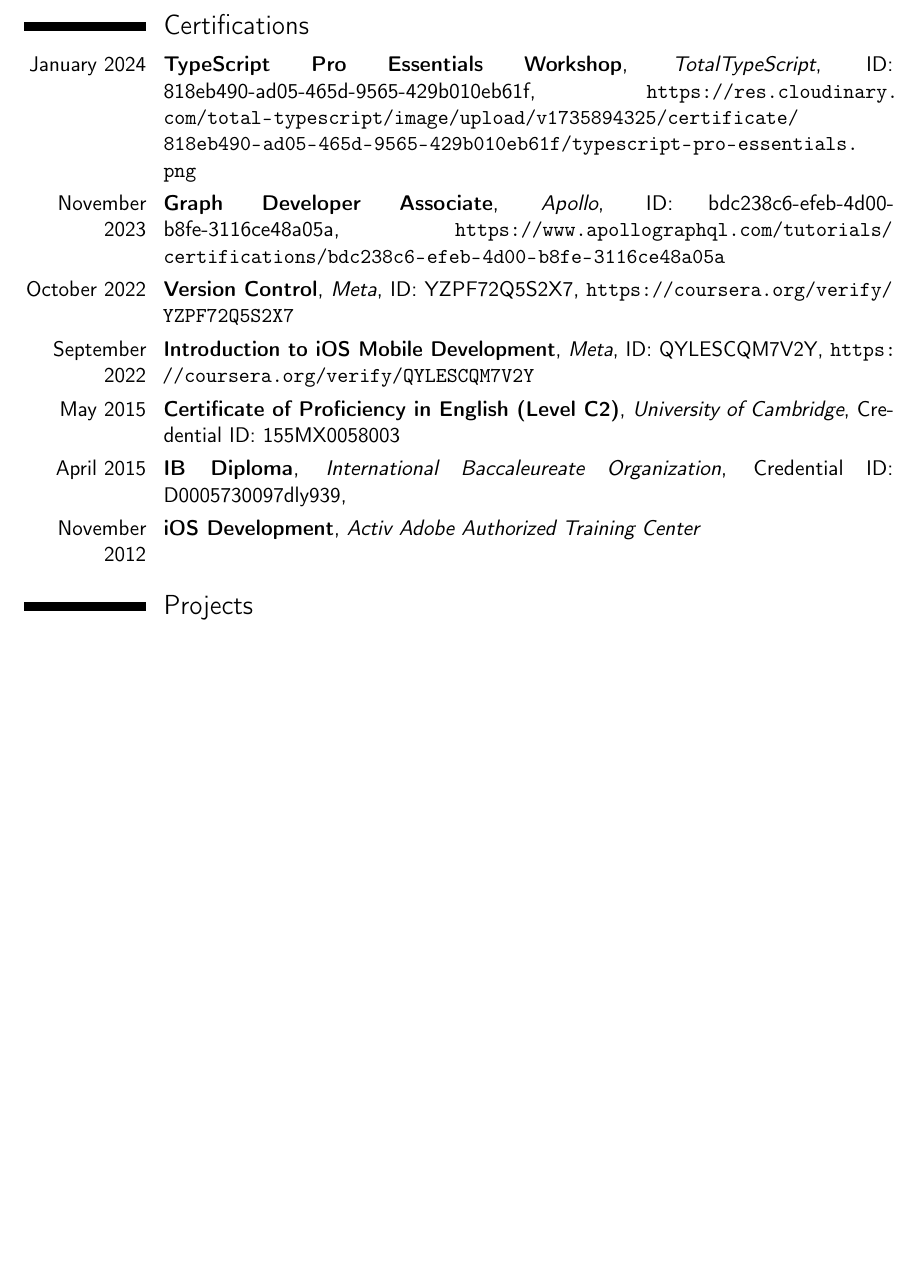
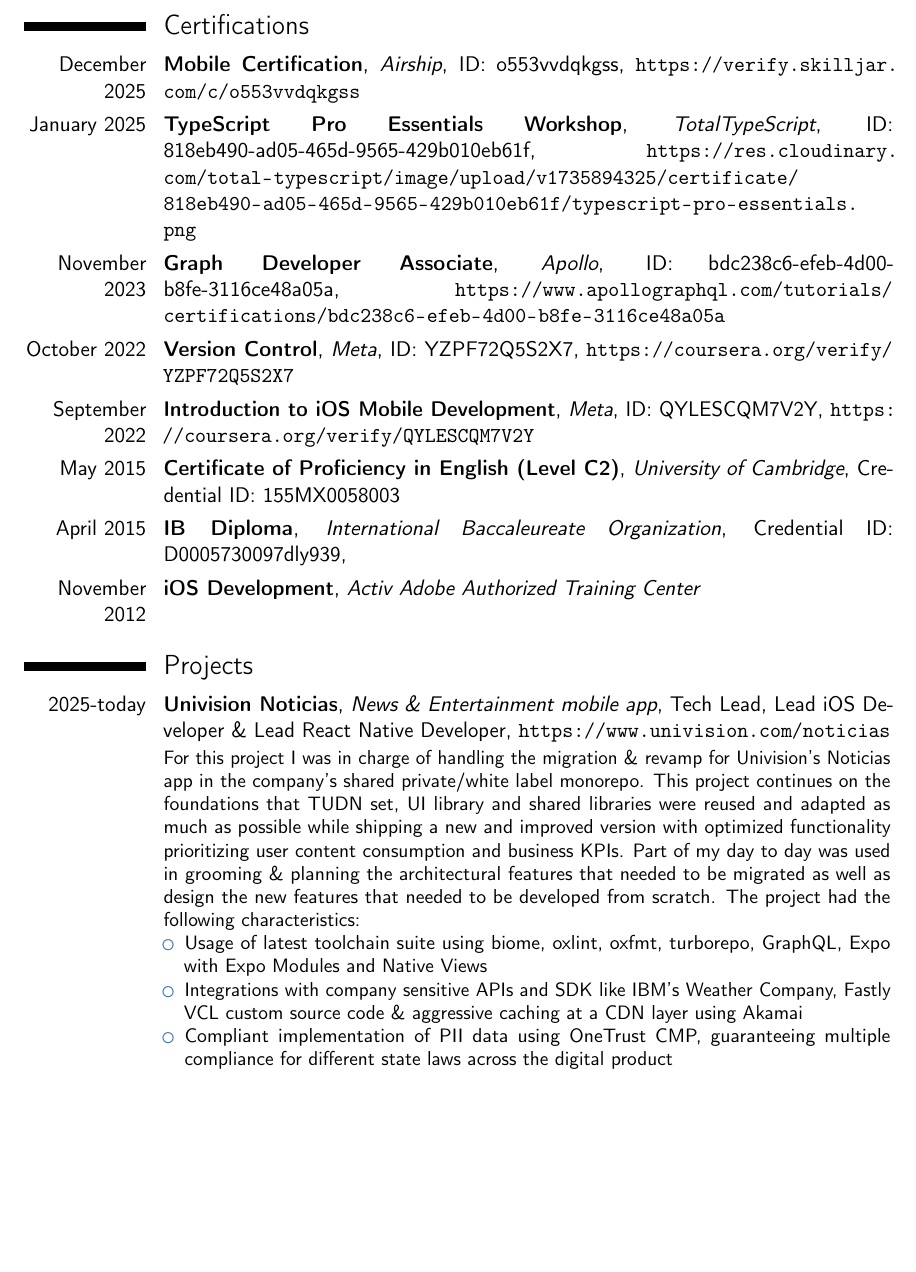
Before and after one commit to diegocuehdz/DiegoCue_CV, a LaTeX CV (DiegoCue_CV.tex, which reads i18n/en.tex): part of page 2 of 5, cut so that both start at the same text, the shorter picture padded with empty space. Compiled offline with pdfLaTeX.

Commit message:
feat: add noticias app & airship mobile certification

```diff
--- a/DiegoCue_CV.tex
+++ b/DiegoCue_CV.tex
@@ -14,11 +14,11 @@
 \name{\FirstName}{\LastName}
 \title{\EngineeringTitle}
 \address{\LocationCity}{\LocationCountry}
-\phone[mobile]{+52~1~5543654629}
+\phone[mobile]{+52~1~5542814505}
 %\phone[fixed]{+2~(345)~678~901}
 %\phone[fax]{+3~(456)~789~012}
 \email{diegocuehdz@gmail.com}
-%\homepage{diegocue.com}
+\homepage{diegocuehdz.com}
 \social[linkedin]{diegocuehdz}
 %\social[twitter]{diegocuehdz}
 \social[github]{diegocuehdz}
@@ -71,6 +71,7 @@
 
 \break
 \section{\CertificationsTitle}
+\cventry{\CertificationsAirshipMobileRange}{\CertificationsAirshipMobileDescription}{\CertificationsAirshipMobileProvider}{\CertificationsAirshipMobileCertID}{\CertificationsAirshipMobileURL}{}
 \cventry{\CertificationsTTTProEssentialsRange}{\CertificationsTTTProEssentialsDescription}{\CertificationsTTTProEssentialsProvider}{\CertificationsTTTProEssentialsCertID}{\CertificationsTTTProEssentialsURL}{}
 \cventry{\CertificationsGraphRange}{\CertificationsGraphDescription}{\CertificationsGraphProvider}{\CertificationsGraphCertID}{\CertificationsGraphURL}{}
 \cventry{\CertificationsVersionControlRange}{\CertificationsVersionControlDescription}{\CertificationsVersionControlProvider}{\CertificationsVersionControlCertID}{\CertificationsVersionControlURL}{}
--- a/i18n/en.tex
+++ b/i18n/en.tex
@@ -1,7 +1,7 @@
 % personal data
 \newcommand \FirstName {Diego}
 \newcommand \LastName {Cué}
-\newcommand \EngineeringTitle {Software Engineer}
+\newcommand \EngineeringTitle {Tech Lead, iOS \& React Native Engineering}
 \newcommand \Quote {“Life is what happens to you while you’re
 busy making other plans.” John Lennon.}
 \newcommand \LocationCity {Mexico City}
@@ -58,7 +58,13 @@
 % certifications
 \newcommand \CertificationsTitle {Certifications}
 
-\newcommand \CertificationsTTTProEssentialsRange {January 2024}
+\newcommand \CertificationsAirshipMobileRange {December 2025}
+\newcommand \CertificationsAirshipMobileDescription {Mobile Certification}
+\newcommand \CertificationsAirshipMobileProvider {Airship}
+\newcommand \CertificationsAirshipMobileCertID {ID: o553vvdqkgss}
+\newcommand \CertificationsAirshipMobileURL {\url{https://verify.skilljar.com/c/o553vvdqkgss}}
+
+\newcommand \CertificationsTTTProEssentialsRange {January 2025}
 \newcommand \CertificationsTTTProEssentialsDescription {TypeScript Pro Essentials Workshop}
 \newcommand \CertificationsTTTProEssentialsProvider {TotalTypeScript}
 \newcommand \CertificationsTTTProEssentialsCertID {ID: 818eb490-ad05-465d-9565-429b010eb61f}
@@ -123,10 +129,23 @@
 % Projects
 \newcommand \ProjectsTitle {Projects}
 
+\newcommand \ProjectsNoticiasRange {2025-today}
+\newcommand \ProjectsNoticiasTitle {Univision Noticias}
+\newcommand \ProjectsNoticiasSubTitle {News \& Entertainment mobile app}
+\newcommand \ProjectsNoticiasRole {Tech Lead, Lead iOS Developer \& Lead React Native Developer}
+\newcommand \ProjectsNoticiasURL {\url{https://www.univision.com/noticias}}
+\newcommand \ProjectsNoticiasDescription {For this project I was in charge of handling the migration \& revamp for Univision's Noticias app in the company's shared private/white label monorepo. This project continues on the foundations that TUDN set, UI library and shared libraries were reused and adapted as much as possible while shipping a new and improved version with optimized functionality prioritizing user content consumption and business KPIs. Part of my day to day was used in grooming \& planning the architectural features that needed to be migrated as well as design the new features that needed to be developed from scratch. The project had the following characteristics:
+\begin{itemize}
+    \item Usage of latest toolchain suite using biome, oxlint, oxfmt, turborepo, GraphQL, Expo with Expo Modules and Native Views
+    \item Integrations with company sensitive APIs and SDK like IBM's Weather Company, Fastly VCL custom source code \& aggressive caching at a CDN layer using Akamai
+    \item Compliant implementation of PII data using OneTrust CMP, guaranteeing multiple compliance for different state laws across the digital product
+\end{itemize}
+}
+
 \newcommand \ProjectsTUDNRange {2023-today}
 \newcommand \ProjectsTUDNTitle {TUDN}
 \newcommand \ProjectsTUDNSubTitle {Sport \& Entertainment mobile app}
-\newcommand \ProjectsTUDNRole {Tech Lead, Senior iOS Developer \& Lead React Native Developer}
+\newcommand \ProjectsTUDNRole {Tech Lead, Lead iOS Developer \& Lead React Native Developer}
 \newcommand \ProjectsTUDNURL {\url{https://tudn.com/}}
 \newcommand \ProjectsTUDNDescription {For this project I was in charge of handling the migration for TUDN's new app in the company's new stack. This project was handled via monorepo setup with shared components, utilities and architecture with the web teams. I lead a team of 5+ engineers in doing the app from scratch by using the latest technologies. Part of my day to day was used in planning features with design, product and QA teams in order to reach the goals and dates for the migration. The project had some of the following characteristics:
 \begin{itemize}
@@ -140,9 +159,9 @@
 \newcommand \ProjectsADomicilioRange {2018-2023}
 \newcommand \ProjectsADomicilioTitle {aDomicil.io}
 \newcommand \ProjectsADomicilioSubTitle {Private/White label - Food delivery product SaaS}
-\newcommand \ProjectsADomicilioRole {iOS Architecture \& Project Management}
+\newcommand \ProjectsADomicilioRole {Mobile Architect, Product \& Project Manager}
 \newcommand \ProjectsADomicilioURL {\url{https://adomicil.io/}}
-\newcommand \ProjectsADomicilioDescription {In this project I was in charge of developing, architecturing and engineering the iOS Apps of aDomicil.io, which is a product that focuses on handling the delivery channel of restaurants primarily in Mexico City. I was also in charge of coordinating the project development with the backend team as well with the Android Team. Part of my role as engineer and project manager included in designing the optimal interfaces, and data transfer for the project needs and passing the requirements to both teams. This project had modules and integrations with third party APIs like:
+\newcommand \ProjectsADomicilioDescription {In this project I was in charge of developing, architecturing and engineering the mobile Apps of aDomicil.io, which is a product that focuses on handling the delivery channel of restaurants primarily in Mexico City. I was also in charge of coordinating the project development with cross functional teams. Part of my role as engineer and product/project manager included in designing the optimal interfaces, and data transfer for the project needs and passing the requirements to technological teams. This project had modules and integrations with third party APIs like:
 \begin{itemize}
     \item Online Payments.- I integrated the Online Payment processors OpenPay, Stripe, EVO Payments and Mercadopago so that the users could tokenize their credit/debit cards. I was also in charge of developing the library to implement a new set of methods that OpenPay had not developed for iOS API.
     \item GeoCoding.- Input of user's address and location so that the user can order online.
@@ -154,7 +173,7 @@
 \newcommand \ProjectsDaimlerSubTitle {Employee car maintenance and vehicle ordering platform}
 \newcommand \ProjectsDaimlerRole {Senior iOS Developer}
 \newcommand \ProjectsDaimlerURL {\url{https://www.daimler.com.mx/view/index}}
-\newcommand \ProjectsDaimlerDescription {In this project I developed the iOS Application for Daimler/Mercedes Benz which helped employees throught out the company manage their car ownership and leasing. This tedious process was done manually and without technology before we developed the technological solution. By doing this digitalization and optimization of their processes' we helped them save valuable time throught out the whole chain of operation of this tasks. This project gave visibility and traceability through out the whole organization which helped in internal and external auditing. The project had modules like:
+\newcommand \ProjectsDaimlerDescription {In this project I developed the iOS Application for Daimler/Mercedes Benz which helped employees through out the company manage their car ownership and leasing. This tedious process was done manually and without technology before we developed the technological solution. By doing this digitalization and optimization of their processes' we helped them save valuable time through out the whole chain of operation of this tasks. This project gave visibility and traceability through out the whole organization which helped in internal and external auditing. The project had modules like:
 \begin{itemize}
     \item Security and IAM.- The iOS app had to implement the Local Authentication/Biometric Authentication libraries so that the user had to use it's biometric identification to use the app
     \item Document Handling.- The application included the Documents, Drive and file management functionalities. The user could upload invoices, bills and evidences to help with the chain and management of their vehicles.
```
Also changed, not shown: PDFs/en/diegocuehdz_en_2026-02-11.pdf (added), DiegoCue_CV.tex (4 more changed lines), i18n/en.tex (8 more changed lines).
